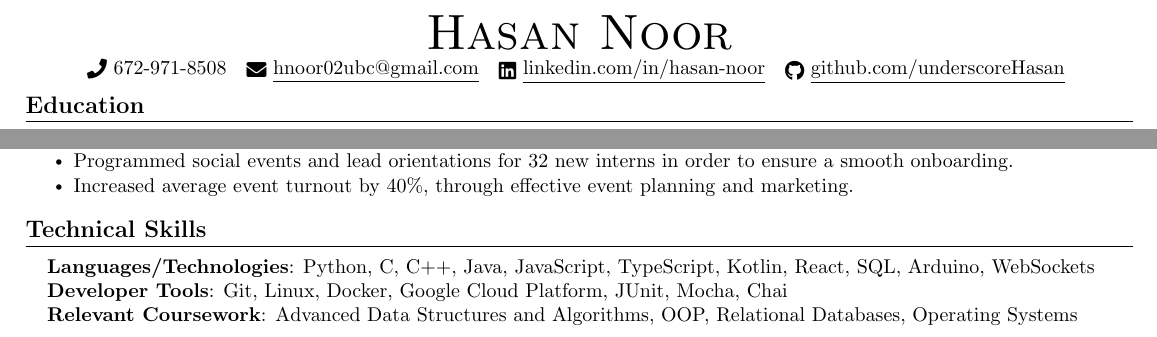
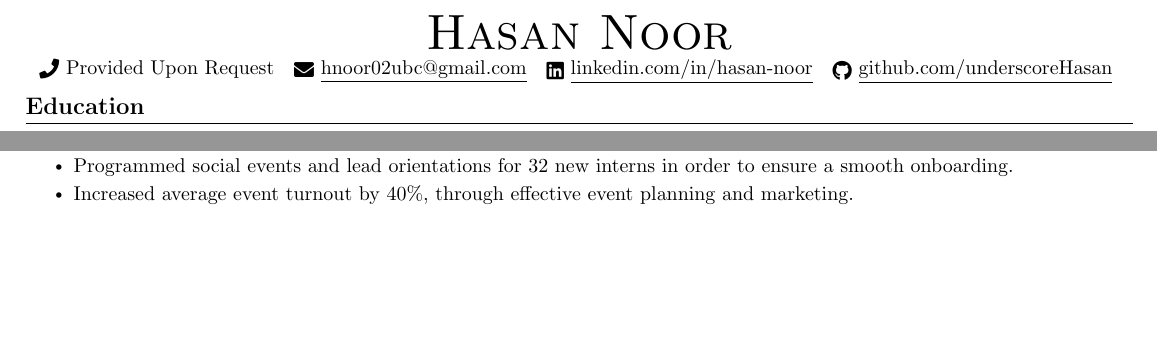
Before and after one commit to underscoreHasan/resume, a LaTeX CV (resume.tex): two parts of the page, joined at a grey line, cut so that both start at the same text, the shorter picture padded with empty space. Compiled offline with pdfLaTeX.

Commit message:
Remove phone number, remove technologies section

```diff
--- a/resume.tex
+++ b/resume.tex
@@ -129,7 +129,7 @@
 
 \begin{center}
     {\Huge \scshape Hasan Noor} \\ \vspace{1pt}
-    \small \raisebox{-0.1\height}\faPhone\ 672-971-8508 ~ \href{mailto:hnoor02ubc@gmail.com}{\raisebox{-0.2\height}\faEnvelope\  \underline{hnoor02ubc@gmail.com}} ~
+    \small \raisebox{-0.1\height}\faPhone\ Provided Upon Request ~ \href{mailto:hnoor02ubc@gmail.com}{\raisebox{-0.2\height}\faEnvelope\  \underline{hnoor02ubc@gmail.com}} ~
     \href{https://linkedin.com/in/hasan-noor/}{\raisebox{-0.2\height}\faLinkedin\ \underline{linkedin.com/in/hasan-noor}}  ~
     \href{https://github.com/underscoreHasan}{\raisebox{-0.2\height}\faGithub\ \underline{github.com/underscoreHasan}}
     \vspace{-8pt}
@@ -224,15 +224,6 @@
 
     \resumeSubHeadingListEnd
 
-%-----------PROGRAMMING SKILLS-----------
-\section{Technical Skills}
- \begin{itemize}[leftmargin=0.15in, label={}]
-    \small{\item{
-    \textbf{Languages/Technologies}{: Python, C, C++, Java, JavaScript, TypeScript, Kotlin, React, SQL, Arduino, WebSockets}\\
-    \textbf{Developer Tools}{: Git, Linux, Docker, Google Cloud Platform, JUnit, Mocha, Chai} \\
-     \textbf{Relevant Coursework}{: Advanced Data Structures and Algorithms, OOP, Relational Databases, Operating Systems} \\
-    }}
- \end{itemize}
  \vspace{-16pt}
 
 %
```
